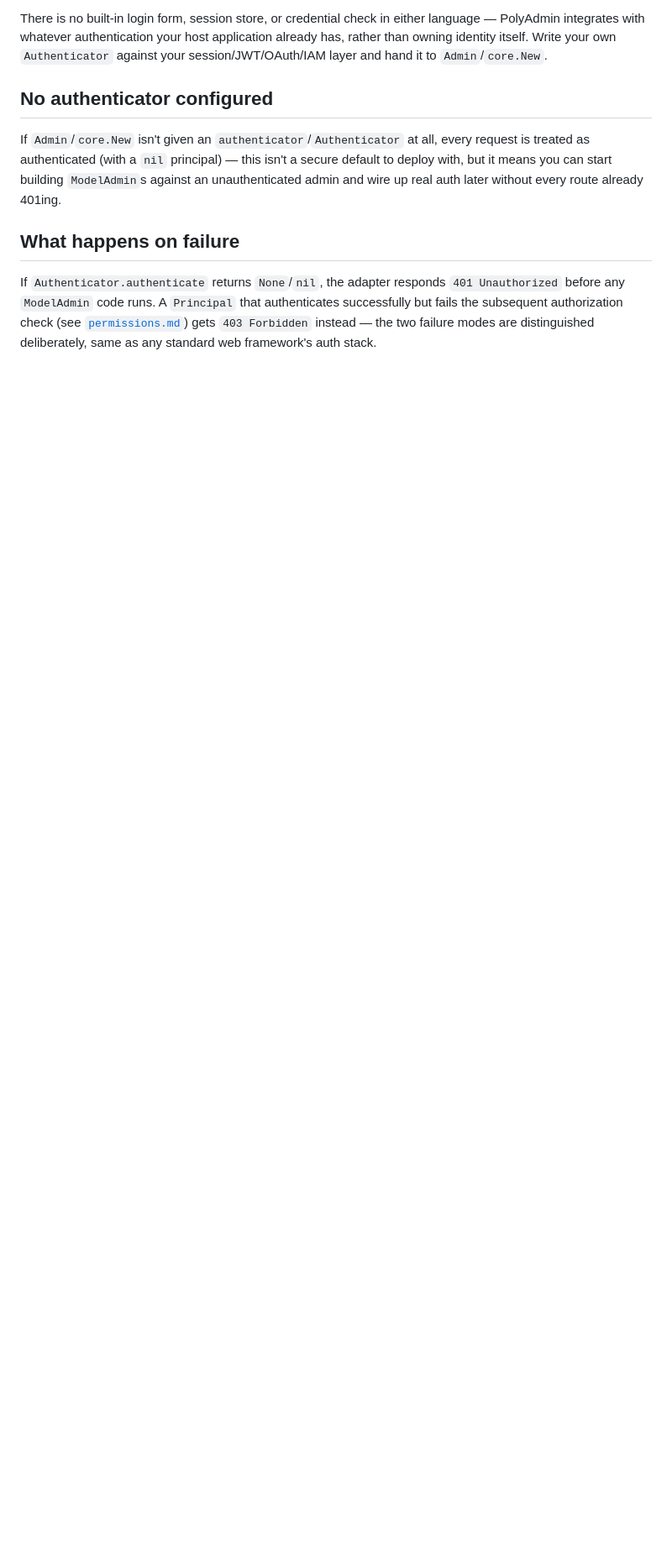
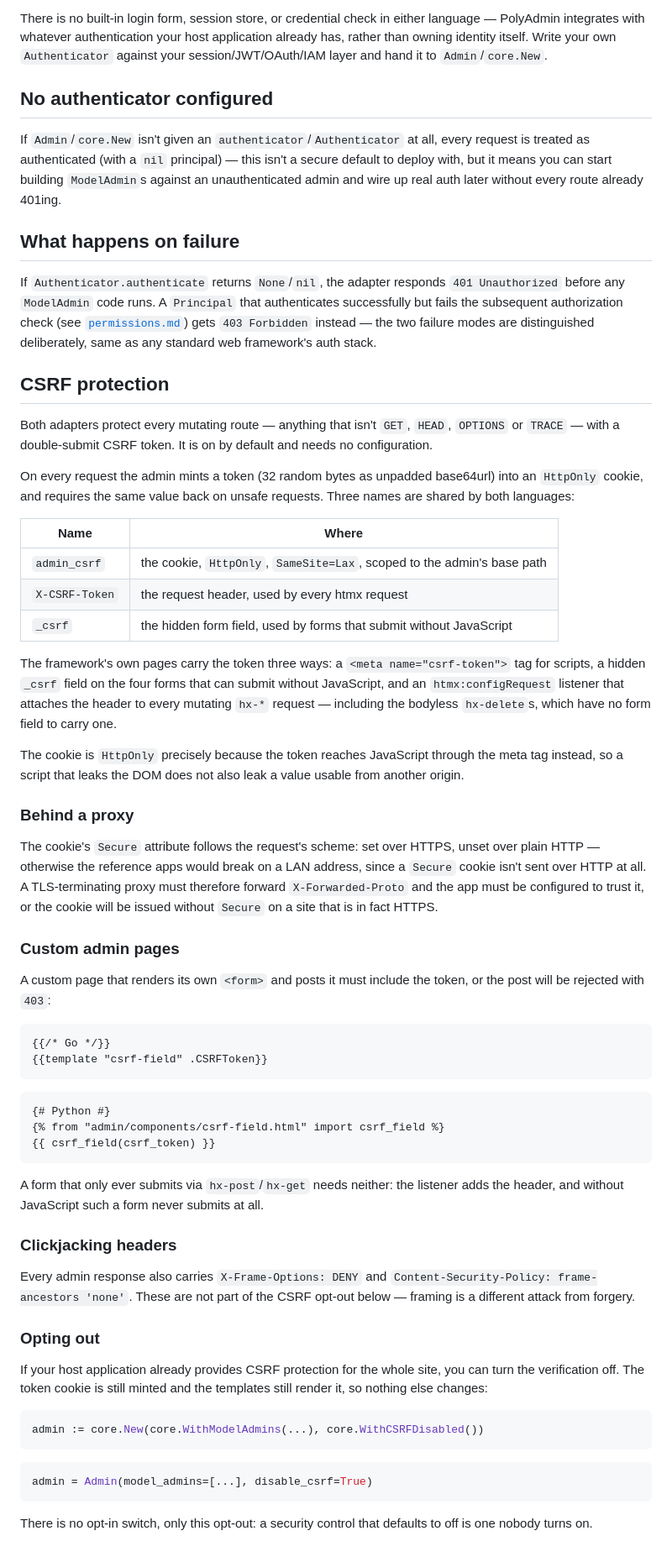
Before and after one commit to MagicRodri/go-polyadmin, a Markdown page: docs/authentication.md, the part around the change. Shown at 84% size. GitHub-like rendering; blank space fills up the shorter version.

Commit message:
docs: document CSRF protection and its upgrade impact
Covers the cookie/header/field names, why the cookie can stay HttpOnly,
the X-Forwarded-Proto caveat behind a TLS-terminating proxy, what a
custom admin page with its own form has to add, and the opt-out.

The docs page is byte-identical to the Python repo's.

````diff
--- a/docs/authentication.md
+++ b/docs/authentication.md
@@ -90,3 +90,82 @@ responds `401 Unauthorized` before any `ModelAdmin` code runs. A
 authorization check (see [`permissions.md`](permissions.md)) gets
 `403 Forbidden` instead — the two failure modes are distinguished
 deliberately, same as any standard web framework's auth stack.
+
+## CSRF protection
+
+Both adapters protect every mutating route — anything that isn't `GET`,
+`HEAD`, `OPTIONS` or `TRACE` — with a double-submit CSRF token. It is on
+by default and needs no configuration.
+
+On every request the admin mints a token (32 random bytes as unpadded
+base64url) into an `HttpOnly` cookie, and requires the same value back on
+unsafe requests. Three names are shared by both languages:
+
+| Name | Where |
+| --- | --- |
+| `admin_csrf` | the cookie, `HttpOnly`, `SameSite=Lax`, scoped to the admin's base path |
+| `X-CSRF-Token` | the request header, used by every htmx request |
+| `_csrf` | the hidden form field, used by forms that submit without JavaScript |
+
+The framework's own pages carry the token three ways: a
+`<meta name="csrf-token">` tag for scripts, a hidden `_csrf` field on the
+four forms that can submit without JavaScript, and an
+`htmx:configRequest` listener that attaches the header to every mutating
+`hx-*` request — including the bodyless `hx-delete`s, which have no form
+field to carry one.
+
+The cookie is `HttpOnly` precisely because the token reaches JavaScript
+through the meta tag instead, so a script that leaks the DOM does not
+also leak a value usable from another origin.
+
+### Behind a proxy
+
+The cookie's `Secure` attribute follows the request's scheme: set over
+HTTPS, unset over plain HTTP — otherwise the reference apps would break
+on a LAN address, since a `Secure` cookie isn't sent over HTTP at all. A
+TLS-terminating proxy must therefore forward `X-Forwarded-Proto` and the
+app must be configured to trust it, or the cookie will be issued without
+`Secure` on a site that is in fact HTTPS.
+
+### Custom admin pages
+
+A custom page that renders its own `<form>` and posts it must include the
+token, or the post will be rejected with `403`:
+
+```html
+{{/* Go */}}
+{{template "csrf-field" .CSRFToken}}
+```
+
+```html
+{# Python #}
+{% from "admin/components/csrf-field.html" import csrf_field %}
+{{ csrf_field(csrf_token) }}
+```
+
+A form that only ever submits via `hx-post`/`hx-get` needs neither: the
+listener adds the header, and without JavaScript such a form never
+submits at all.
+
+### Clickjacking headers
+
+Every admin response also carries `X-Frame-Options: DENY` and
+`Content-Security-Policy: frame-ancestors 'none'`. These are not part of
+the CSRF opt-out below — framing is a different attack from forgery.
+
+### Opting out
+
+If your host application already provides CSRF protection for the whole
+site, you can turn the verification off. The token cookie is still minted
+and the templates still render it, so nothing else changes:
+
+```go
+admin := core.New(core.WithModelAdmins(...), core.WithCSRFDisabled())
+```
+
+```python
+admin = Admin(model_admins=[...], disable_csrf=True)
+```
+
+There is no opt-in switch, only this opt-out: a security control that
+defaults to off is one nobody turns on.
````
Also changed, not shown: README.md (+17 -0 lines).
